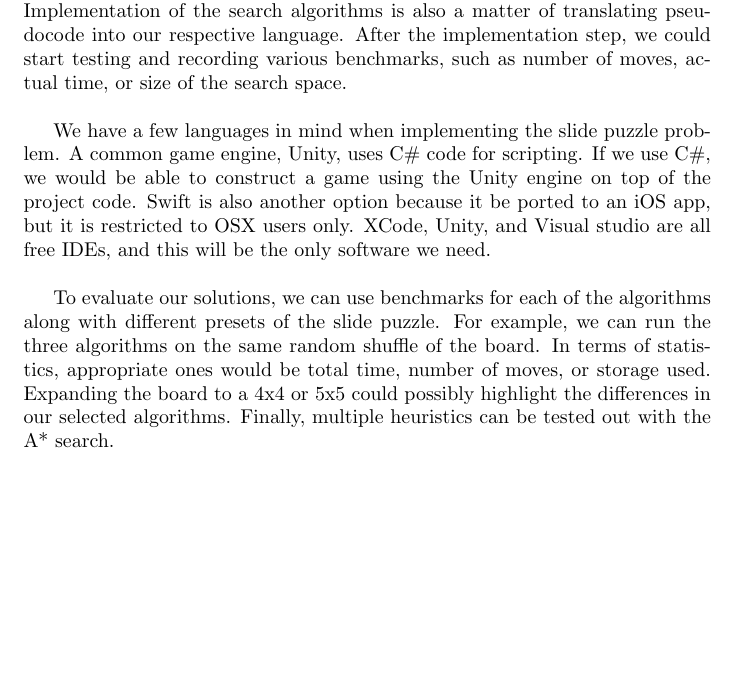
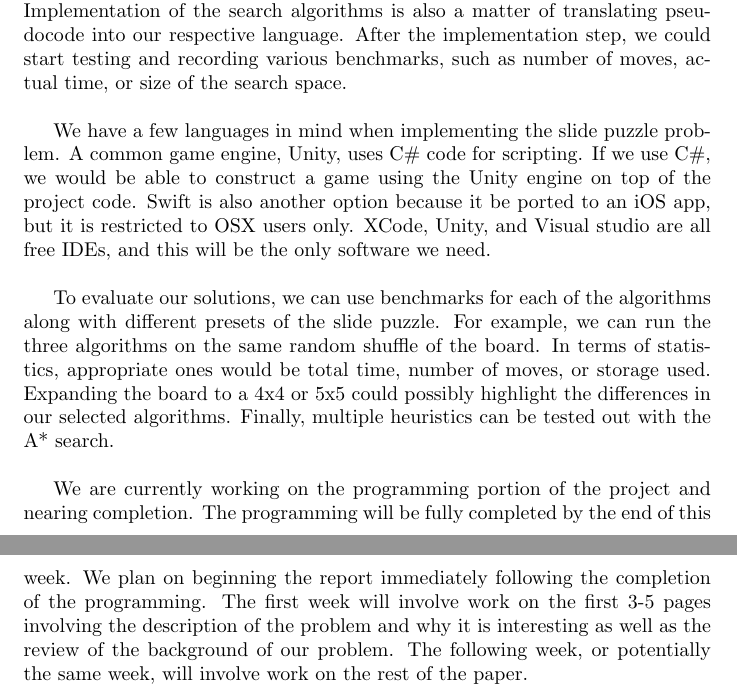
Before and after one commit to sydneylin12/IntroToAI, a LaTeX document (4511 Writing 4.tex): part of the page before the commit and two parts of pages 1 and 2 of 2 after it, the two joined at a grey line, cut so that both start at the same text, the shorter picture padded with empty space. Compiled offline with pdfLaTeX.

Commit message:
Update 4511 Writing 4.tex

```diff
--- a/4511 Writing 4.tex
+++ b/4511 Writing 4.tex
@@ -15,8 +15,9 @@ We have a few languages in mind when implementing the slide puzzle problem. A co
 \newline
 
 To evaluate our solutions, we can use benchmarks for each of the algorithms along with different presets of the slide puzzle. For example, we can run the three algorithms on the same random shuffle of the board. In terms of statistics, appropriate ones would be total time, number of moves, or storage used. Expanding the board to a 4x4 or 5x5 could possibly highlight the differences in our selected algorithms. Finally, multiple heuristics can be tested out with the A* search.
+\newline
 
-%todo tmeframe
+We are currently working on the programming portion of the project and nearing completion. The programming will be fully completed by the end of this week. We plan on beginning the report immediately following the completion of the programming. The first week will involve work on the first 3-5 pages involving the description of the problem and why it is interesting as well as the review of the background of our problem. The following week, or potentially the same week, will involve work on the rest of the paper.
 %todo bibliography
 
 \end{document}
```
